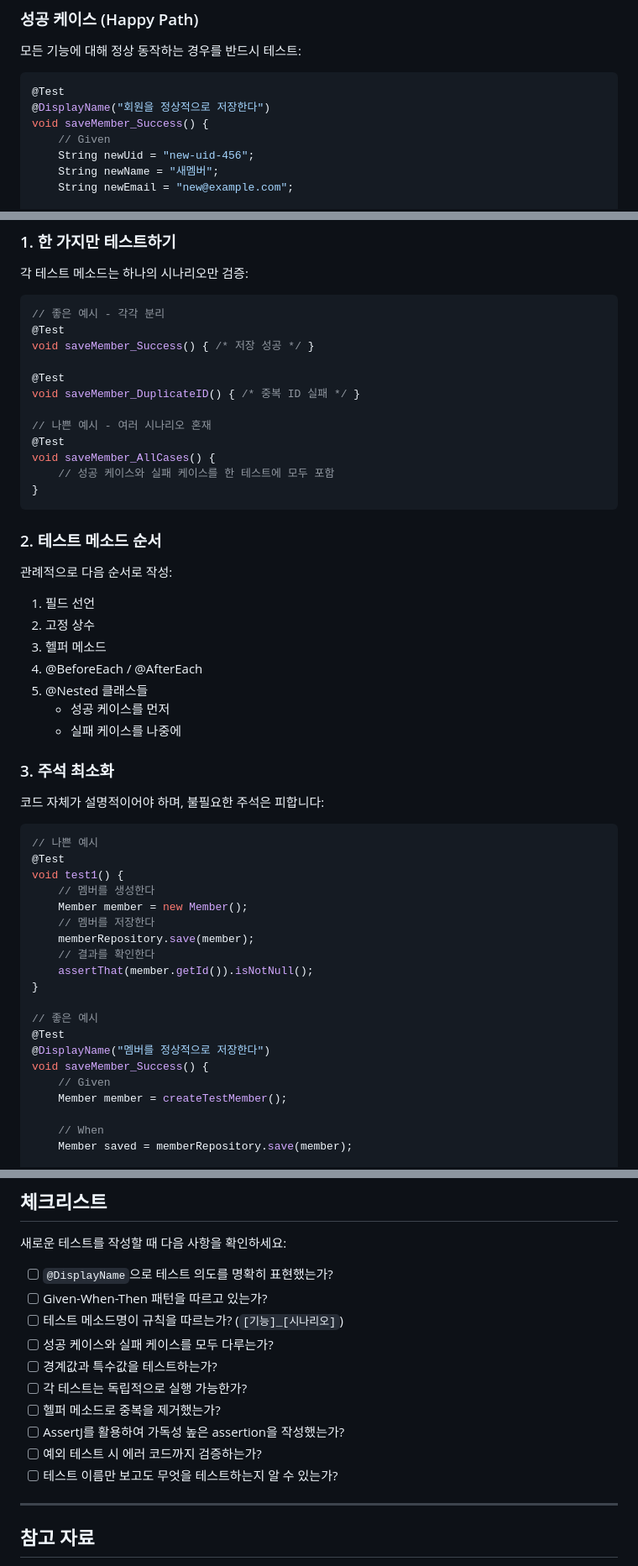
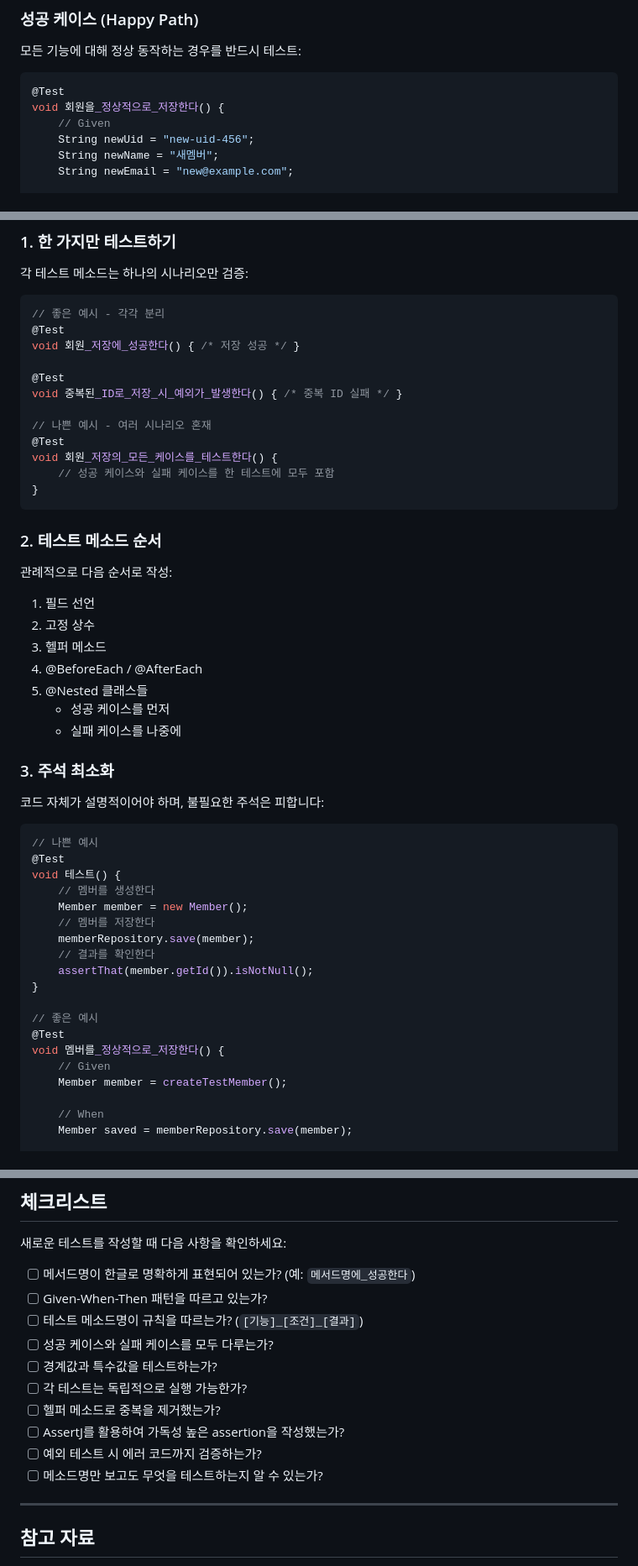
Before and after one commit to Team-GuLab/sigkill, a Markdown page: sigkill-server/docs/TEST_STYLE_GUIDE.md, 3 parts joined by grey strips. Shown at 84% size. Drawn GitHub-style.

````diff
--- a/sigkill-server/docs/TEST_STYLE_GUIDE.md
+++ b/sigkill-server/docs/TEST_STYLE_GUIDE.md
@@ -342,8 +337,7 @@ assertThatThrownBy(() -> service.doSomething())
 
 ```java
 @Test
-@DisplayName("회원을 정상적으로 저장한다")
-void saveMember_Success() {
+void 회원을_정상적으로_저장한다() {
     // Given
     String newUid = "new-uid-456";
     String newName = "새멤버";
@@ -535,14 +519,14 @@ void setup() {
 ```java
 // 좋은 예시 - 각각 분리
 @Test
-void saveMember_Success() { /* 저장 성공 */ }
+void 회원_저장에_성공한다() { /* 저장 성공 */ }
 
 @Test
-void saveMember_DuplicateID() { /* 중복 ID 실패 */ }
+void 중복된_ID로_저장_시_예외가_발생한다() { /* 중복 ID 실패 */ }
 
 // 나쁜 예시 - 여러 시나리오 혼재
 @Test
-void saveMember_AllCases() {
+void 회원_저장의_모든_케이스를_테스트한다() {
     // 성공 케이스와 실패 케이스를 한 테스트에 모두 포함
 }
 ```
@@ -556,8 +540,8 @@ void saveMember_AllCases() {
 3. 헬퍼 메소드
 4. @BeforeEach / @AfterEach
 5. @Nested 클래스들
-   - 성공 케이스를 먼저
-   - 실패 케이스를 나중에
+    - 성공 케이스를 먼저
+    - 실패 케이스를 나중에
 
 ### 3. 주석 최소화
 
@@ -566,7 +550,7 @@ void saveMember_AllCases() {
 ```java
 // 나쁜 예시
 @Test
-void test1() {
+void 테스트() {
     // 멤버를 생성한다
     Member member = new Member();
     // 멤버를 저장한다
@@ -577,8 +561,7 @@ void test1() {
 
 // 좋은 예시
 @Test
-@DisplayName("멤버를 정상적으로 저장한다")
-void saveMember_Success() {
+void 멤버를_정상적으로_저장한다() {
     // Given
     Member member = createTestMember();
 
@@ -608,16 +591,16 @@ void saveMember_Success() {
 
 새로운 테스트를 작성할 때 다음 사항을 확인하세요:
 
-- [ ] `@DisplayName`으로 테스트 의도를 명확히 표현했는가?
+- [ ] 메서드명이 한글로 명확하게 표현되어 있는가? (예: `메서드명에_성공한다`)
 - [ ] Given-When-Then 패턴을 따르고 있는가?
-- [ ] 테스트 메소드명이 규칙을 따르는가? (`[기능]_[시나리오]`)
+- [ ] 테스트 메소드명이 규칙을 따르는가? (`[기능]_[조건]_[결과]`)
 - [ ] 성공 케이스와 실패 케이스를 모두 다루는가?
 - [ ] 경계값과 특수값을 테스트하는가?
 - [ ] 각 테스트는 독립적으로 실행 가능한가?
 - [ ] 헬퍼 메소드로 중복을 제거했는가?
 - [ ] AssertJ를 활용하여 가독성 높은 assertion을 작성했는가?
 - [ ] 예외 테스트 시 에러 코드까지 검증하는가?
-- [ ] 테스트 이름만 보고도 무엇을 테스트하는지 알 수 있는가?
+- [ ] 메소드명만 보고도 무엇을 테스트하는지 알 수 있는가?
 
 ---
 
````
Also changed, not shown: other parts of sigkill-server/docs/TEST_STYLE_GUIDE.md (+40 -55 lines).
